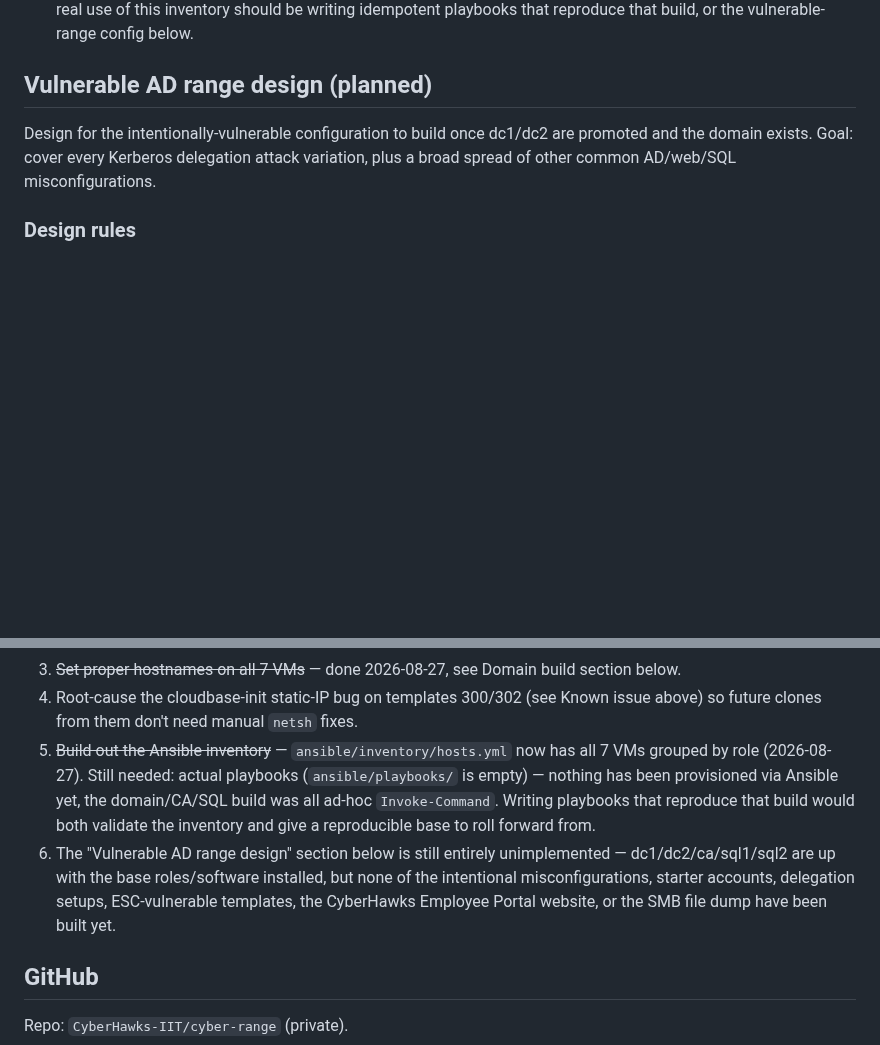
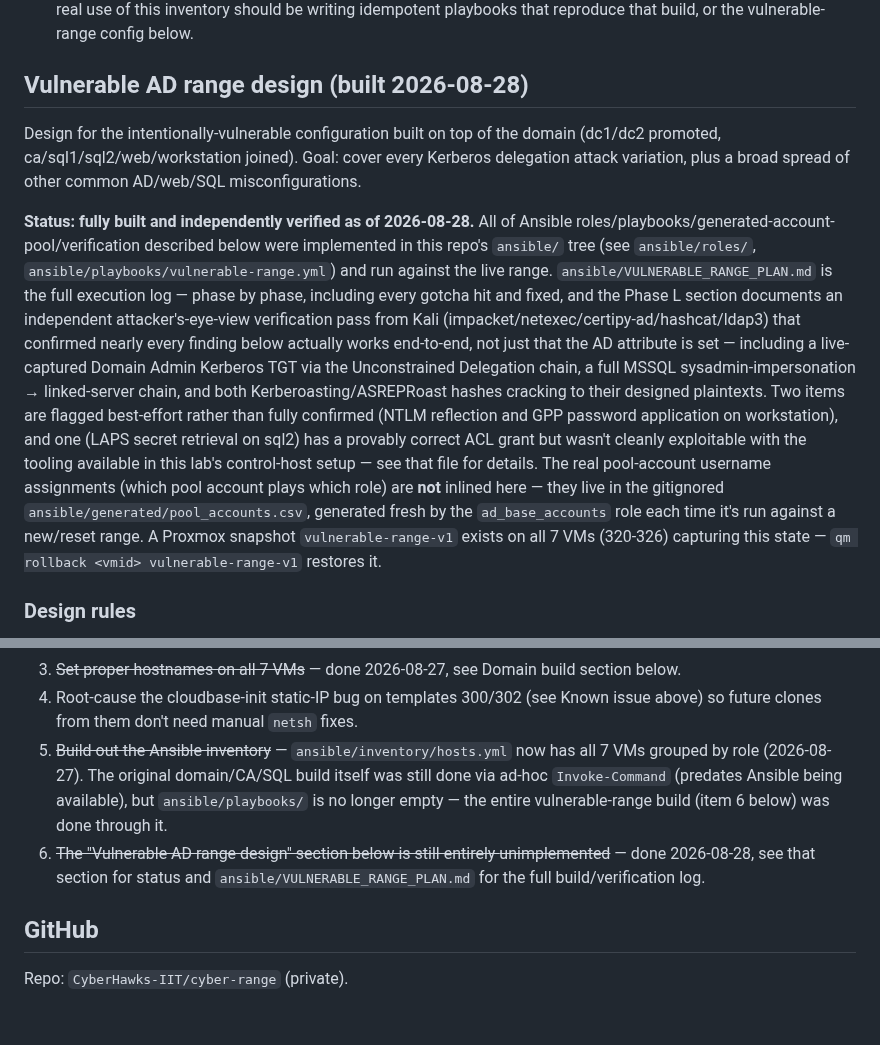
Before and after one commit to CyberHawks-IIT/cyber-range, a Markdown page: CLAUDE.md, 2 parts joined by grey strips. Drawn GitHub-style; blank space fills up the shorter version.

Commit message:
Wrap up vulnerable AD range build (Phase M)
Marks CLAUDE.md's "Vulnerable AD range design" section as built rather
than planned, pointing at ansible/VULNERABLE_RANGE_PLAN.md for the
full phase-by-phase build and verification log instead of duplicating
it here. Took a new vulnerable-range-v1 Proxmox snapshot across all 7
range VMs (320-326) capturing this fully-built, independently-verified
state -- qm rollback <vmid> vulnerable-range-v1 restores it.

This closes out the full build requested at the start of this effort:
Ansible roles/playbooks for every finding in the design, a live run
against the range, and an independent attacker-tooling verification
pass (Phase L) confirming the findings actually work.

Co-Authored-By: Claude Sonnet 5 <noreply@anthropic.com>

```diff
--- a/CLAUDE.md
+++ b/CLAUDE.md
@@ -538,11 +538,36 @@ immediately. If this happens again on a fresh clone from templates 300/301
   above). Next real use of this inventory should be writing idempotent
   playbooks that reproduce that build, or the vulnerable-range config below.
 
-## Vulnerable AD range design (planned)
+## Vulnerable AD range design (built 2026-08-28)
 
-Design for the intentionally-vulnerable configuration to build once dc1/dc2 are
-promoted and the domain exists. Goal: cover every Kerberos delegation attack
-variation, plus a broad spread of other common AD/web/SQL misconfigurations.
+Design for the intentionally-vulnerable configuration built on top of the
+domain (dc1/dc2 promoted, ca/sql1/sql2/web/workstation joined). Goal: cover
+every Kerberos delegation attack variation, plus a broad spread of other
+common AD/web/SQL misconfigurations.
+
+**Status: fully built and independently verified as of 2026-08-28.** All of
+Ansible roles/playbooks/generated-account-pool/verification described below
+were implemented in this repo's `ansible/` tree (see `ansible/roles/`,
+`ansible/playbooks/vulnerable-range.yml`) and run against the live range.
+`ansible/VULNERABLE_RANGE_PLAN.md` is the full execution log — phase by
+phase, including every gotcha hit and fixed, and the Phase L section
+documents an independent attacker's-eye-view verification pass from Kali
+(impacket/netexec/certipy-ad/hashcat/ldap3) that confirmed nearly every
+finding below actually works end-to-end, not just that the AD attribute is
+set — including a live-captured Domain Admin Kerberos TGT via the
+Unconstrained Delegation chain, a full MSSQL sysadmin-impersonation →
+linked-server chain, and both Kerberoasting/ASREPRoast hashes cracking to
+their designed plaintexts. Two items are flagged best-effort rather than
+fully confirmed (NTLM reflection and GPP password application on
+workstation), and one (LAPS secret retrieval on sql2) has a provably correct
+ACL grant but wasn't cleanly exploitable with the tooling available in this
+lab's control-host setup — see that file for details. The real
+pool-account username assignments (which pool account plays which role) are
+**not** inlined here — they live in the gitignored
+`ansible/generated/pool_accounts.csv`, generated fresh by the `ad_base_accounts`
+role each time it's run against a new/reset range. A Proxmox snapshot
+`vulnerable-range-v1` exists on all 7 VMs (320-326) capturing this state —
+`qm rollback <vmid> vulnerable-range-v1` restores it.
 
 ### Design rules
 
@@ -778,17 +803,13 @@ cyber-range/
 4. Root-cause the cloudbase-init static-IP bug on templates 300/302 (see Known
    issue above) so future clones from them don't need manual `netsh` fixes.
 5. ~~Build out the Ansible inventory~~ — `ansible/inventory/hosts.yml` now has
-   all 7 VMs grouped by role (2026-08-27). Still needed: actual playbooks
-   (`ansible/playbooks/` is empty) — nothing has been provisioned via Ansible
-   yet, the domain/CA/SQL build was all ad-hoc `Invoke-Command`. Writing
-   playbooks that reproduce that build would both validate the inventory and
-   give a reproducible base to roll forward from.
-6. The "Vulnerable AD range design" section below is still entirely
-   unimplemented — dc1/dc2/ca/sql1/sql2 are up with the base
-   roles/software installed, but none of the intentional
-   misconfigurations, starter accounts, delegation setups, ESC-vulnerable
-   templates, the CyberHawks Employee Portal website, or the SMB file dump
-   have been built yet.
+   all 7 VMs grouped by role (2026-08-27). The original domain/CA/SQL build
+   itself was still done via ad-hoc `Invoke-Command` (predates Ansible being
+   available), but `ansible/playbooks/` is no longer empty — the entire
+   vulnerable-range build (item 6 below) was done through it.
+6. ~~The "Vulnerable AD range design" section below is still entirely
+   unimplemented~~ — done 2026-08-28, see that section for status and
+   `ansible/VULNERABLE_RANGE_PLAN.md` for the full build/verification log.
 
 ## GitHub
 
```
Also changed, not shown: ansible/VULNERABLE_RANGE_PLAN.md (+1 -1 lines).
